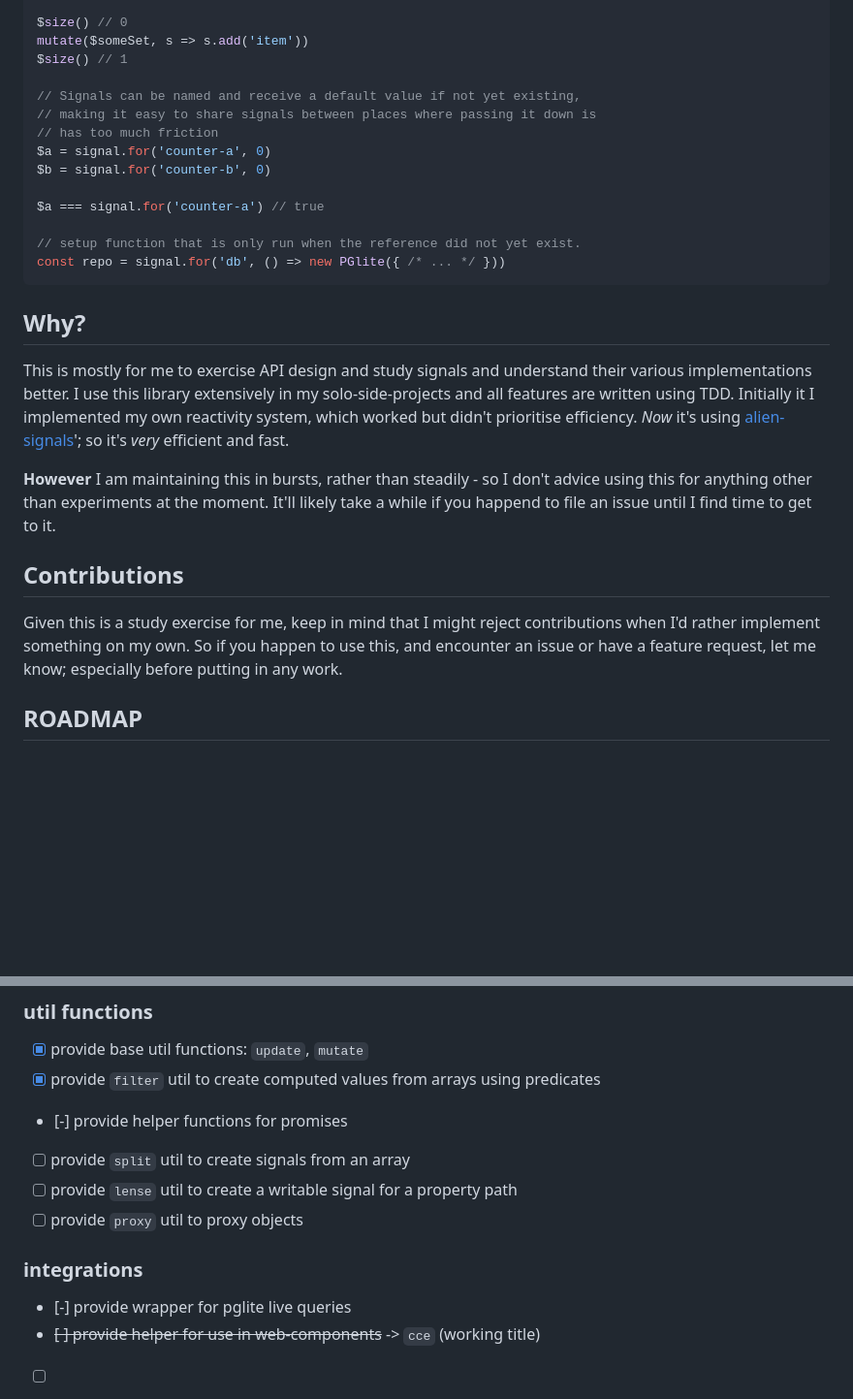
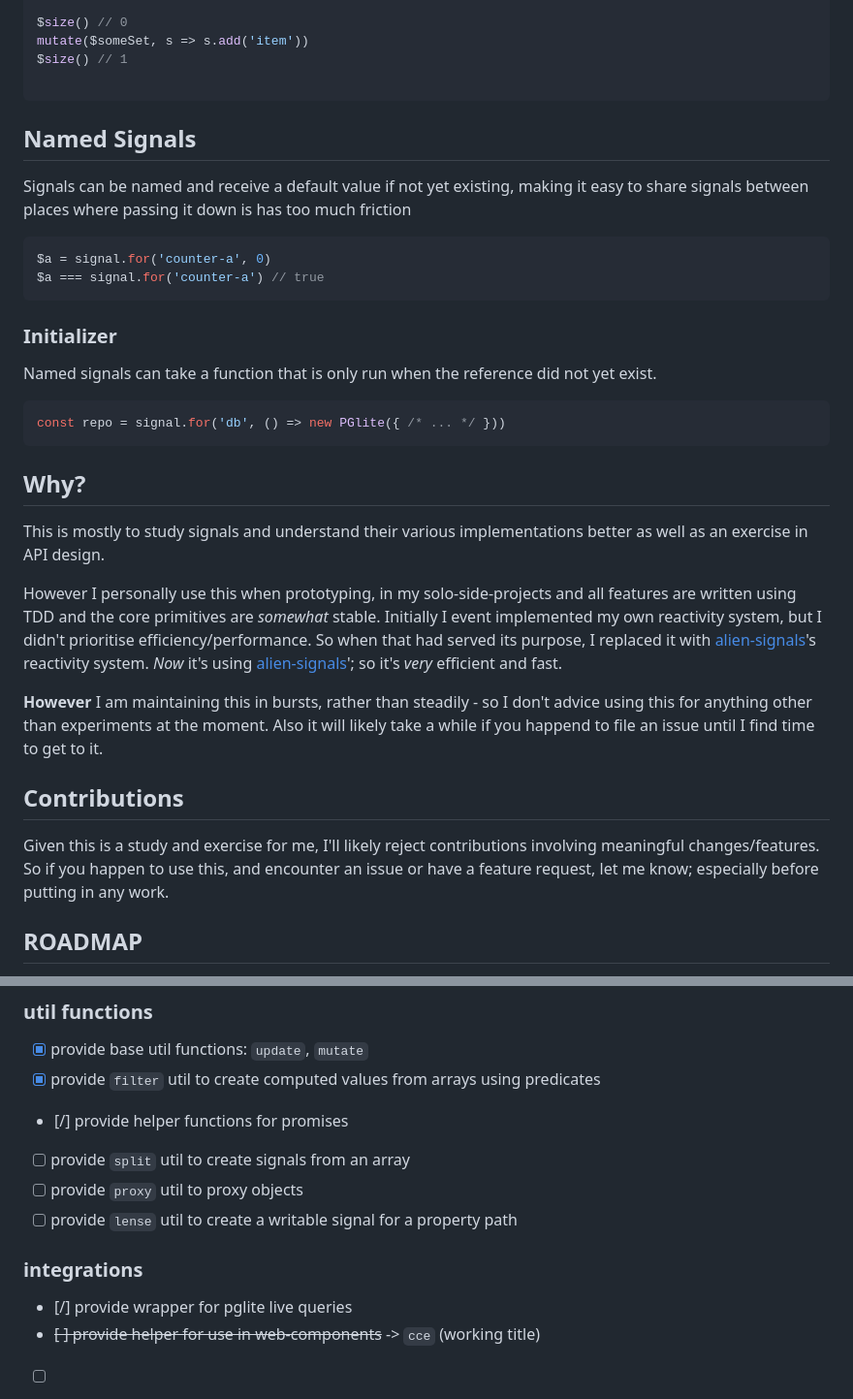
Before and after one commit to nocksock/kloen, a Markdown page: README.md, 2 parts joined by grey strips. Shown at 97% size. Drawn GitHub-style; blank space fills up the shorter version.

Commit message:
docs: update readme

````diff
--- a/README.md
+++ b/README.md
@@ -36,32 +36,43 @@ $size() // 0
 mutate($someSet, s => s.add('item'))
 $size() // 1
 
-// Signals can be named and receive a default value if not yet existing,
-// making it easy to share signals between places where passing it down is
-// has too much friction
+```
+
+## Named Signals
+
+Signals can be named and receive a default value if not yet existing,
+making it easy to share signals between places where passing it down is
+has too much friction
+
+```js
 $a = signal.for('counter-a', 0)
-$b = signal.for('counter-b', 0)
+$a === signal.for('counter-a') // true
+```
 
-$a === signal.for('counter-a') // true
+### Initializer
 
-// setup function that is only run when the reference did not yet exist.
+Named signals can take a function that is only run when the reference did not yet exist.
+
+```js
 const repo = signal.for('db', () => new PGlite({ /* ... */ }))
 ```
 
 
 ## Why?
 
-This is mostly for me to exercise API design and study signals and understand their various implementations better.
-I use this library extensively in my solo-side-projects and all features are written using TDD.
-Initially it I implemented my own reactivity system, which worked but didn't prioritise efficiency.
+This is mostly to study signals and understand their various implementations better as well as an exercise in API design.
+
+However I personally use this when prototyping, in my solo-side-projects and all features are written using TDD and the core primitives are *somewhat* stable.
+Initially I event implemented my own reactivity system, but I didn't prioritise efficiency/performance.
+So when that had served its purpose, I replaced it with [alien-signals]'s reactivity system.
 *Now* it's using [alien-signals]'; so it's *very* efficient and fast.
 
 **However** I am maintaining this in bursts, rather than steadily - so I don't advice using this for anything other than experiments at the moment.
-It'll likely take a while if you happend to file an issue until I find time to get to it.
+Also it will likely take a while if you happend to file an issue until I find time to get to it.
 
 ## Contributions
 
-Given this is a study exercise for me, keep in mind that I might reject contributions when I'd rather implement something on my own.
+Given this is a study and exercise for me, I'll likely reject contributions involving meaningful changes/features.
 So if you happen to use this, and encounter an issue or have a feature request, let me know; especially before putting in any work.
 
 ## ROADMAP
@@ -79,14 +90,14 @@ Incomplete list of things I intend to built at some point before giving it the `
 ### util functions
 - [x] provide base util functions: `update`, `mutate`
 - [x] provide `filter` util to create computed values from arrays using predicates
-- [-] provide helper functions for promises
+- [/] provide helper functions for promises
 - [ ] provide `split` util to create signals from an array
+- [ ] provide `proxy` util to proxy objects
 - [ ] provide `lense` util to create a writable signal for a property path
-- [ ] provide `proxy` util to proxy objects
 
 ### integrations
 
-- [-] provide wrapper for pglite live queries
+- [/] provide wrapper for pglite live queries
 - ~~[ ] provide helper for use in web-components~~ -> `cce` (working title)
 - [ ] provide hook for react
 - [ ] provide directive for lit
````
